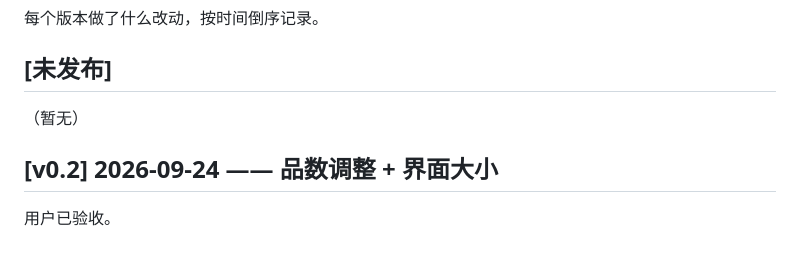
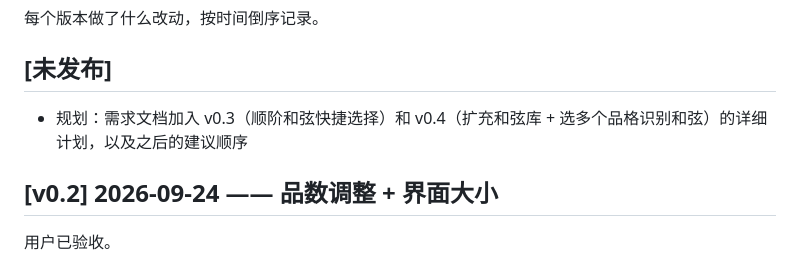
Before and after one commit to 2000X/guitar-tool, a Markdown page: CHANGELOG.md, the part around the change. GitHub-like rendering.

```diff
--- a/CHANGELOG.md
+++ b/CHANGELOG.md
@@ -4,7 +4,7 @@
 
 ## [未发布]
 
-（暂无）
+- 规划：需求文档加入 v0.3（顺阶和弦快捷选择）和 v0.4（扩充和弦库 + 选多个品格识别和弦）的详细计划，以及之后的建议顺序
 
 ## [v0.2] 2026-09-24 —— 品数调整 + 界面大小
 
```
Also changed, not shown: docs/需求文档.md (+34 -10 lines).
